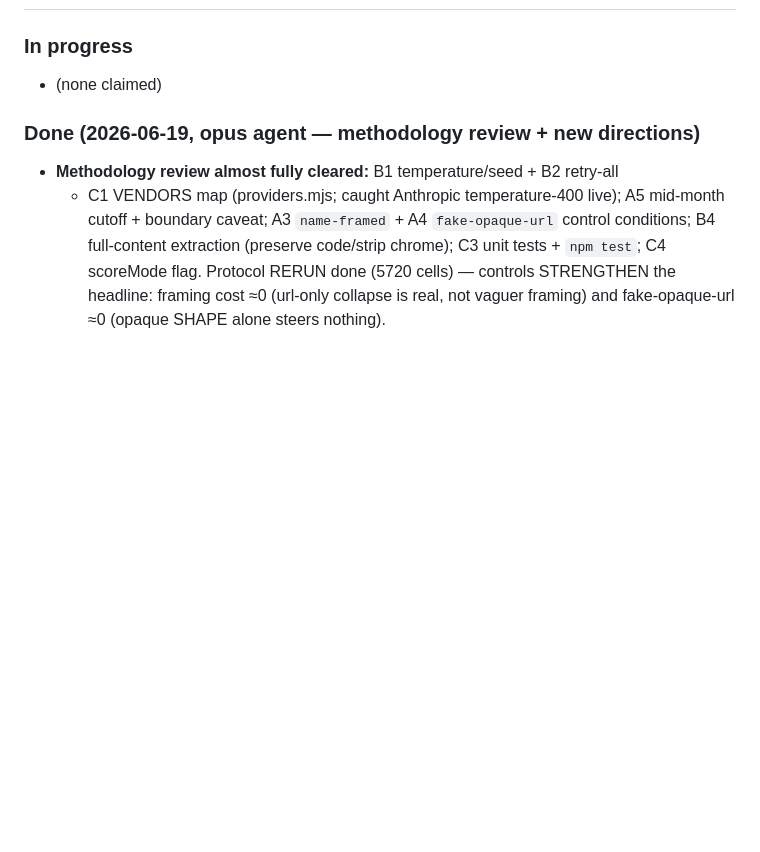
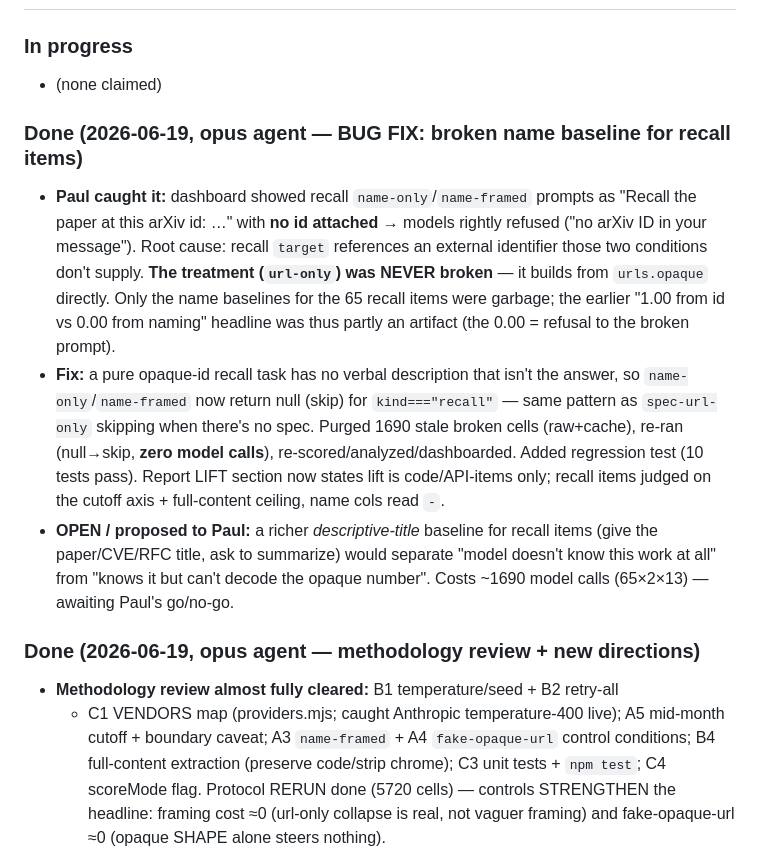
Before and after one commit to PaulKinlan/url-influence, a Markdown page: PLAN.md, the part around the change. Rendered like a GitHub page; blank space fills up the shorter version.

Commit message:
PLAN.md: log recall name-baseline bug fix + proposed descriptive-title baseline

```diff
--- a/PLAN.md
+++ b/PLAN.md
@@ -23,6 +23,27 @@ decisions made, and what we have learned about the URLs and methodology.
 
 ### In progress
 - (none claimed)
+
+### Done (2026-06-19, opus agent — BUG FIX: broken name baseline for recall items)
+- **Paul caught it:** dashboard showed recall `name-only`/`name-framed` prompts as
+  "Recall the paper at this arXiv id: …" with **no id attached** → models rightly
+  refused ("no arXiv ID in your message"). Root cause: recall `target` references
+  an external identifier those two conditions don't supply. **The treatment
+  (`url-only`) was NEVER broken** — it builds from `urls.opaque` directly. Only the
+  name baselines for the 65 recall items were garbage; the earlier "1.00 from id
+  vs 0.00 from naming" headline was thus partly an artifact (the 0.00 = refusal to
+  the broken prompt).
+- **Fix:** a pure opaque-id recall task has no verbal description that isn't the
+  answer, so `name-only`/`name-framed` now return null (skip) for `kind==="recall"`
+  — same pattern as `spec-url-only` skipping when there's no spec. Purged 1690
+  stale broken cells (raw+cache), re-ran (null→skip, **zero model calls**),
+  re-scored/analyzed/dashboarded. Added regression test (10 tests pass). Report
+  LIFT section now states lift is code/API-items only; recall items judged on the
+  cutoff axis + full-content ceiling, name cols read `-`.
+- **OPEN / proposed to Paul:** a richer *descriptive-title* baseline for recall
+  items (give the paper/CVE/RFC title, ask to summarize) would separate "model
+  doesn't know this work at all" from "knows it but can't decode the opaque
+  number". Costs ~1690 model calls (65×2×13) — awaiting Paul's go/no-go.
 
 ### Done (2026-06-19, opus agent — methodology review + new directions)
 - **Methodology review almost fully cleared:** B1 temperature/seed + B2 retry-all
```
